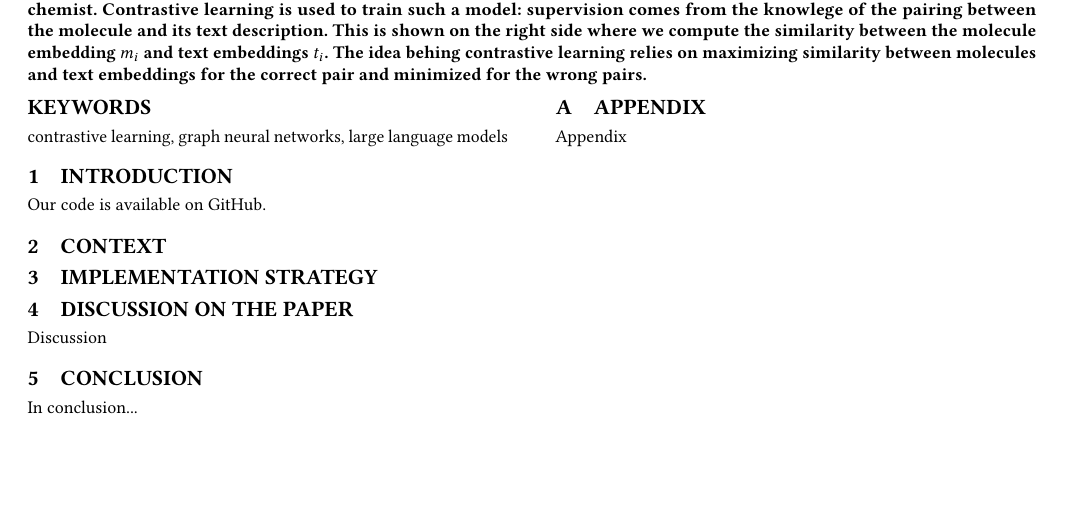
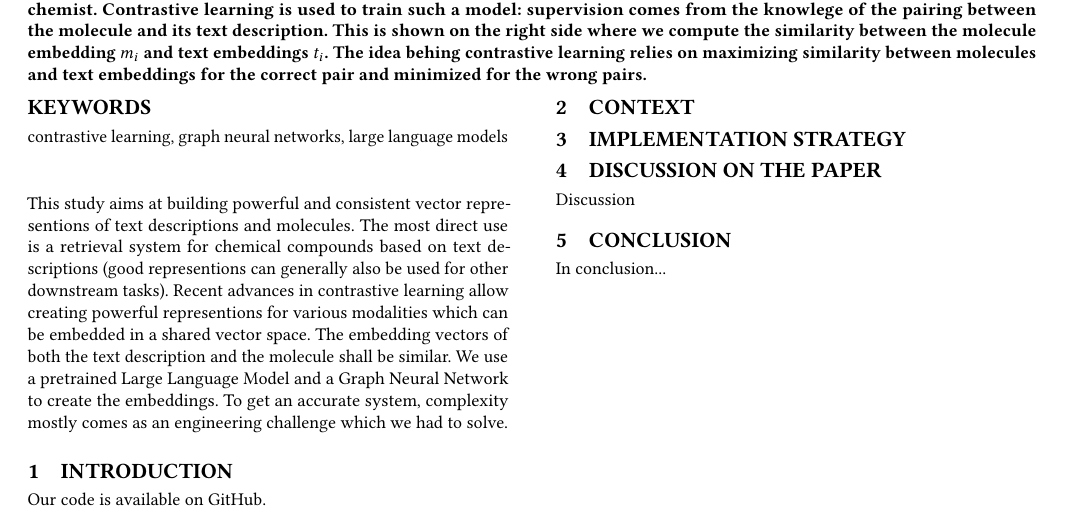
Before and after one commit to balthazarneveu/molecule-retrieval-using-nlp, a LaTeX paper (report/report.tex): part of page 1 of 2, cut so that both start at the same text, the shorter picture padded with empty space. Compiled offline with pdfLaTeX.

Commit message:
#18 improve

```diff
--- a/report/report.tex
+++ b/report/report.tex
@@ -44,6 +45,10 @@
   %% TITLE
   \maketitle
 
+
+  %% ABSTRACT
+
+This study aims at building powerful and consistent vector representions of text descriptions and molecules. The most direct use is a retrieval system for chemical compounds based on text descriptions (good representions can generally also be used for other downstream tasks). Recent advances in contrastive learning allow creating powerful representions for various modalities which can be embedded in a shared vector space. The embedding vectors of both the text description and the molecule shall be similar. We use a pretrained Large Language Model and a Graph Neural Network to create the embeddings. To get an accurate system, complexity mostly comes as an engineering challenge which we had to solve.
 
   %% CONTENT
   \input{content/1_introduction.tex}
```
Also changed, not shown: report/report.tex (1 more changed lines).
